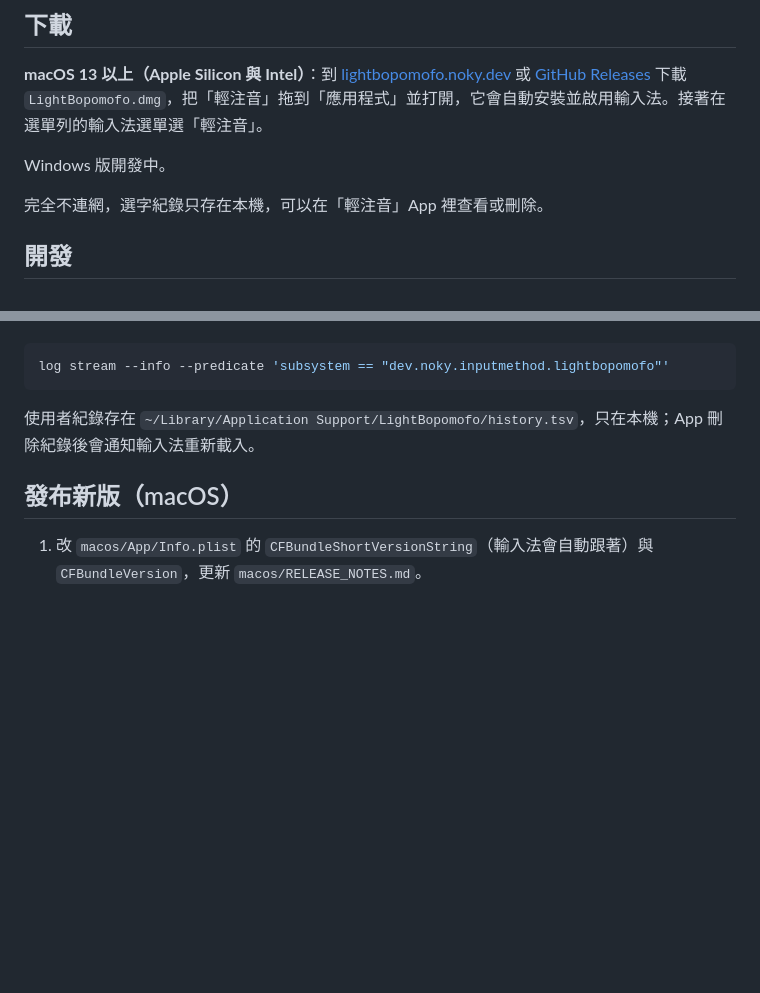
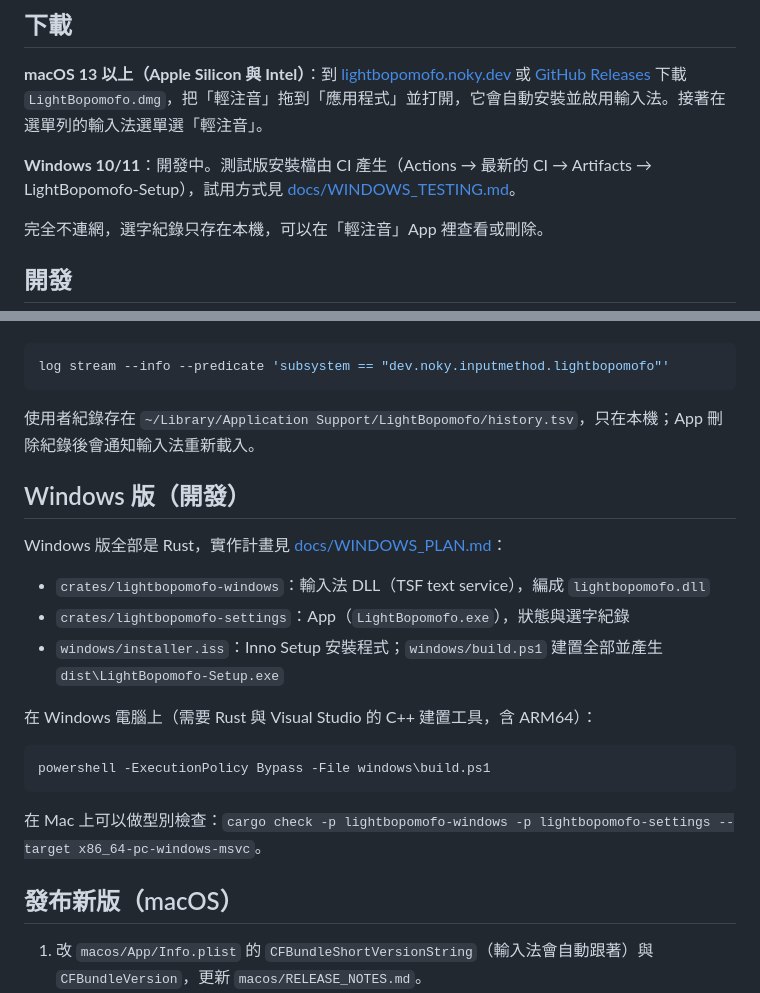
Before and after one commit to nvlznn/light-bopomofo, a Markdown page: README.md, 2 parts joined by grey strips. Rendered like a GitHub page; blank space fills up the shorter version.

Commit message:
README: Windows test builds and development
Co-Authored-By: Claude Opus 5.5 <noreply@anthropic.com>
Claude-Session: https://claude.ai/code/session_014DhCZUQuWdLnSF5yaxvFn9

````diff
--- a/README.md
+++ b/README.md
@@ -11,7 +11,7 @@
 
 **macOS 13 以上（Apple Silicon 與 Intel）**：到 [lightbopomofo.noky.dev](https://lightbopomofo.noky.dev) 或 [GitHub Releases](https://github.com/nvlznn/light-bopomofo/releases/latest) 下載 `LightBopomofo.dmg`，把「輕注音」拖到「應用程式」並打開，它會自動安裝並啟用輸入法。接著在選單列的輸入法選單選「輕注音」。
 
-Windows 版開發中。
+**Windows 10/11**：開發中。測試版安裝檔由 CI 產生（Actions → 最新的 CI → Artifacts → LightBopomofo-Setup），試用方式見 [docs/WINDOWS_TESTING.md](docs/WINDOWS_TESTING.md)。
 
 完全不連網，選字紀錄只存在本機，可以在「輕注音」App 裡查看或刪除。
 
@@ -46,6 +46,22 @@ log stream --info --predicate 'subsystem == "dev.noky.inputmethod.lightbopomofo"
 
 使用者紀錄存在 `~/Library/Application Support/LightBopomofo/history.tsv`，只在本機；App 刪除紀錄後會通知輸入法重新載入。
 
+## Windows 版（開發）
+
+Windows 版全部是 Rust，實作計畫見 [docs/WINDOWS_PLAN.md](docs/WINDOWS_PLAN.md)：
+
+- `crates/lightbopomofo-windows`：輸入法 DLL（TSF text service），編成 `lightbopomofo.dll`
+- `crates/lightbopomofo-settings`：App（`LightBopomofo.exe`），狀態與選字紀錄
+- `windows/installer.iss`：Inno Setup 安裝程式；`windows/build.ps1` 建置全部並產生 `dist\LightBopomofo-Setup.exe`
+
+在 Windows 電腦上（需要 Rust 與 Visual Studio 的 C++ 建置工具，含 ARM64）：
+
+```powershell
+powershell -ExecutionPolicy Bypass -File windows\build.ps1
+```
+
+在 Mac 上可以做型別檢查：`cargo check -p lightbopomofo-windows -p lightbopomofo-settings --target x86_64-pc-windows-msvc`。
+
 ## 發布新版（macOS）
 
 1. 改 `macos/App/Info.plist` 的 `CFBundleShortVersionString`（輸入法會自動跟著）與 `CFBundleVersion`，更新 `macos/RELEASE_NOTES.md`。
````
